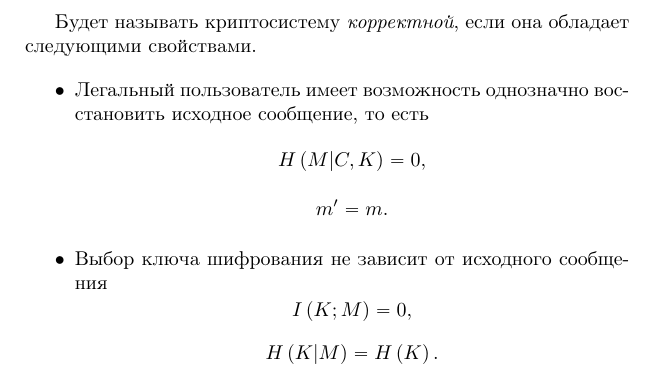
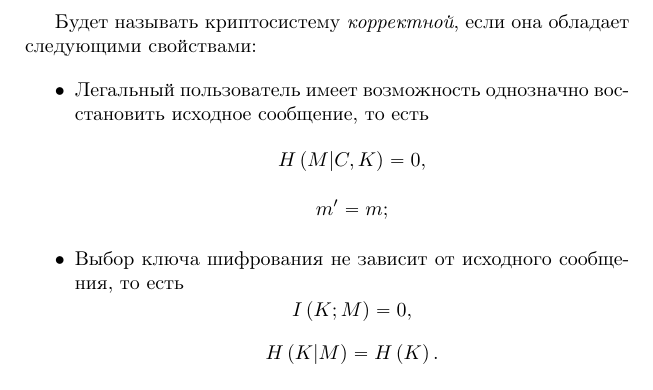
Before and after one commit to vlsergey/infosec, a LaTeX book (Information Security.tex, which reads perfect_secure_systems.tex): part of page 41 of 285, cut so that both start at the same text. Compiled offline with pdfLaTeX.

Commit message:
Update perfect_secure_systems.tex
"Следующими свойствами" - обобщающее слово. Далее перечисление через ; .
Добавил "то есть" во втором пункте для связи с формулами.

```diff
--- a/perfect_secure_systems.tex
+++ b/perfect_secure_systems.tex
@@ -12,12 +12,12 @@
 
 Рассмотрим теперь исходное сообщение, передаваемый шифротекст и ключи шифрования (и расшифрования, если они отличаются) в качестве случайных величин, описывая их свойства с точки зрения теории информации. Далее полагаем, что в криптосистеме ключи шифрования и расшифрования совпадают.
 
-Будет называть криптосистему \textit{корректной}, если она обладает следующими свойствами.
+Будет называть криптосистему \textit{корректной}, если она обладает следующими свойствами:
 \begin{itemize}
 	\item Легальный пользователь имеет возможность однозначно восстановить исходное сообщение, то есть
 					\[H \left( M | C, K \right) = 0, \]
-					\[m' = m.\]
-	\item Выбор ключа шифрования не зависит от исходного сообщения
+					\[m' = m;\]
+	\item Выбор ключа шифрования не зависит от исходного сообщения, то есть
 					\[ I \left( K ; M \right) = 0, \]
 					\[ H \left( K | M \right) = H \left( K \right). \]
 \end{itemize}
```
